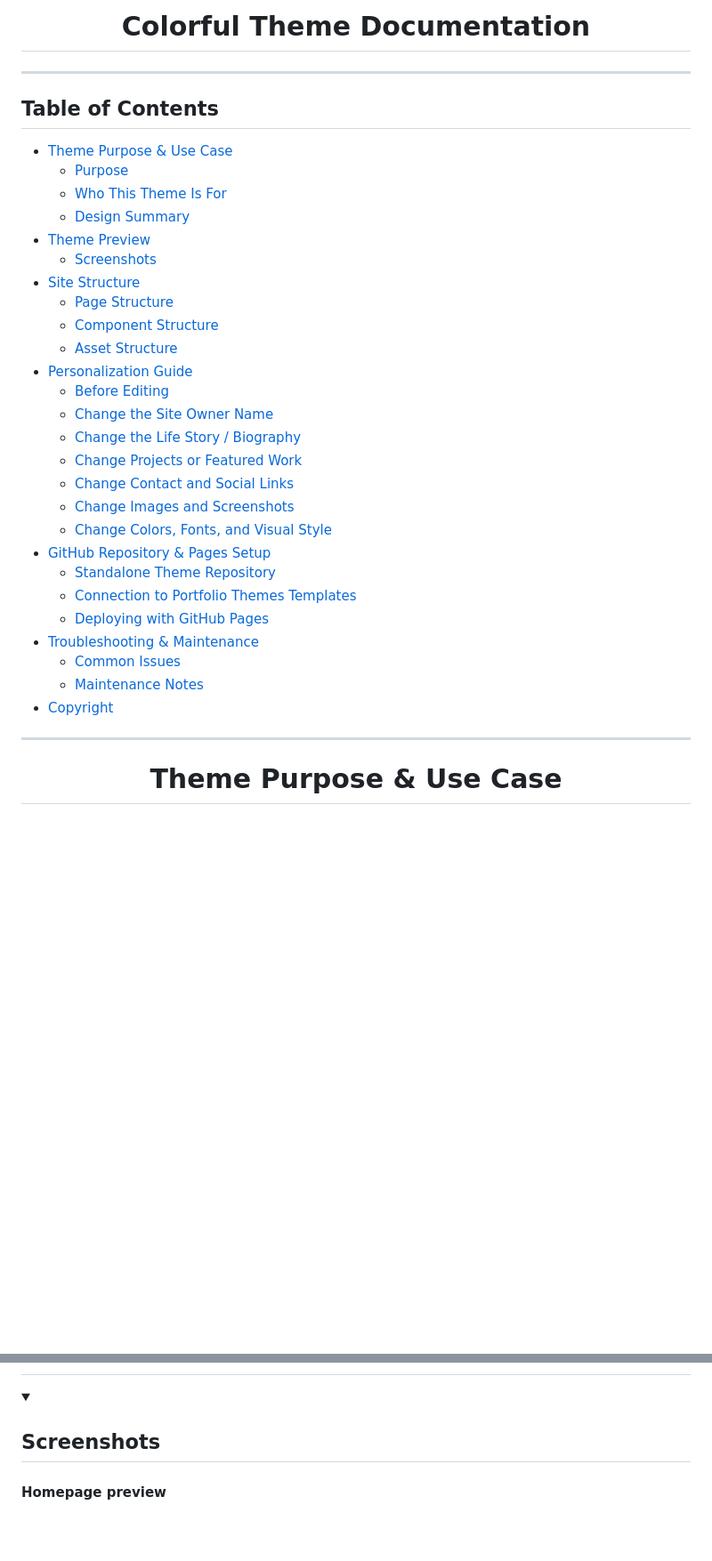
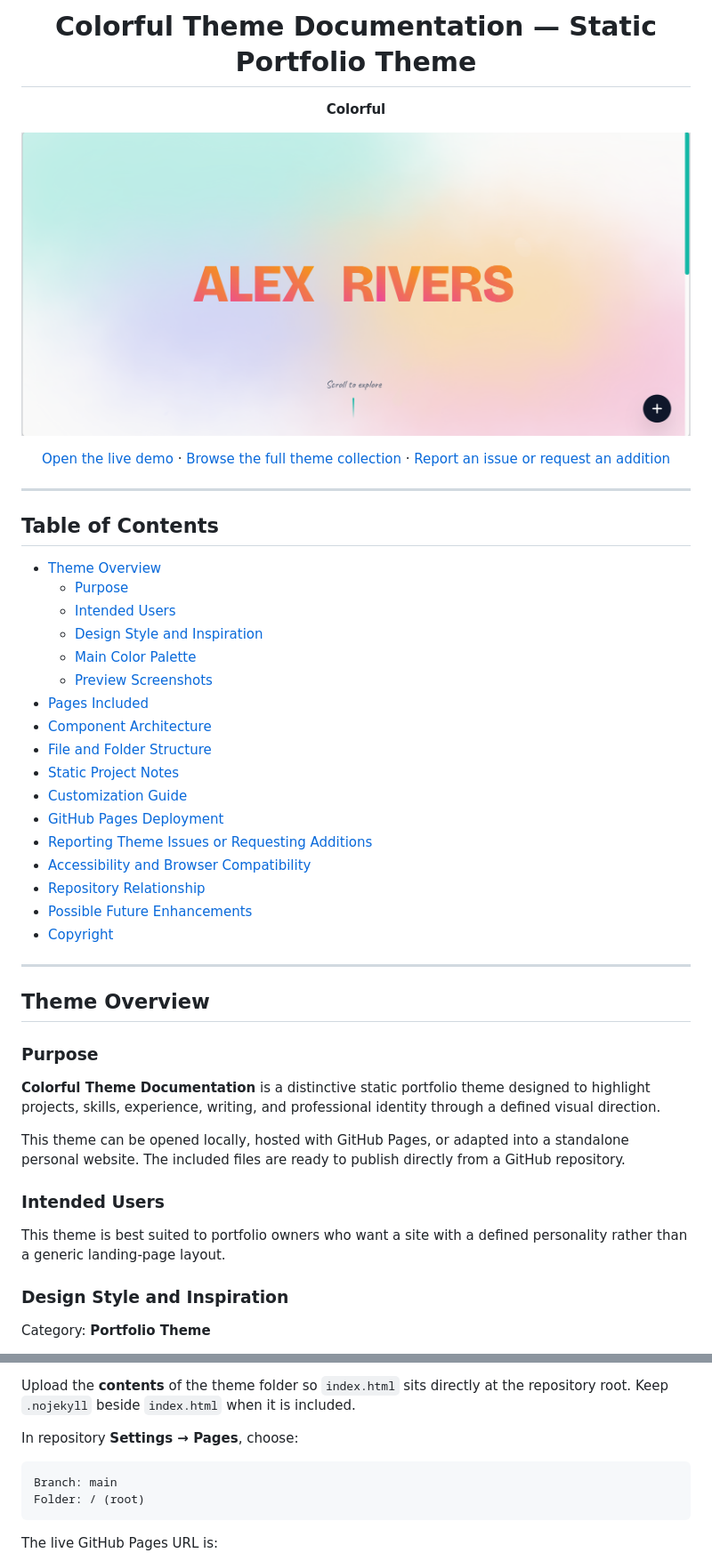
Before and after one commit to apursley2012/colorful, a Markdown page: README.md, 2 parts joined by grey strips. Shown at 89% size. Drawn GitHub-style; blank space fills up the shorter version.

````diff
--- a/README.md
+++ b/README.md
@@ -1,48 +1,59 @@
 <!--
 File: README.md
-Document Title: Colorful Theme Documentation
-Author: Alysha Pursley, BSCS Software Developer
-Date: May 31, 2026
+Document Title: Colorful Theme Documentation — Static Portfolio Theme
+Author: Alysha Pursley
+Date: June 2026
 -->
 
 <div align="center">
 
-# Colorful Theme Documentation
+# Colorful Theme Documentation — Static Portfolio Theme
+
+**Colorful**
+
+[![Colorful Theme Documentation Theme Preview](./images/screenshots/colorful-screenshot-01.png)](./images/screenshots/colorful-screenshot-01.png)
+
+[Open the live demo](https://apursley2012.github.io/colorful/) · [Browse the full theme collection](https://github.com/apursley2012/github-pages-themes) · [Report an issue or request an addition](https://github.com/apursley2012/colorful/issues/new/choose)
+
 </div>
 
 ---
 
 ## Table of Contents
 
-- [Theme Purpose & Use Case](#theme-purpose--use-case)
+- [Theme Overview](#theme-overview)
   - [Purpose](#purpose)
-  - [Who This Theme Is For](#who-this-theme-is-for)
-  - [Design Summary](#design-summary)
-- [Theme Preview](#theme-preview)
-  - [Screenshots](#screenshots)
-- [Site Structure](#site-structure)
-  - [Page Structure](#page-structure)
-  - [Component Structure](#component-structure)
-  - [Asset Structure](#asset-structure)
-- [Personalization Guide](#personalization-guide)
-  - [Before Editing](#before-editing)
-  - [Change the Site Owner Name](#change-the-site-owner-name)
-  - [Change the Life Story / Biography](#change-the-life-story--biography)
-  - [Change Projects or Featured Work](#change-projects-or-featured-work)
-  - [Change Contact and Social Links](#change-contact-and-social-links)
-  - [Change Images and Screenshots](#change-images-and-screenshots)
-  - [Change Colors, Fonts, and Visual Style](#change-colors-fonts-and-visual-style)
-- [GitHub Repository & Pages Setup](#github-repository--pages-setup)
-  - [Standalone Theme Repository](#standalone-theme-repository)
-  - [Connection to Portfolio Themes Templates](#connection-to-portfolio-themes-templates)
-  - [Deploying with GitHub Pages](#deploying-with-github-pages)
-- [Troubleshooting & Maintenance](#troubleshooting--maintenance)
-  - [Common Issues](#common-issues)
-  - [Maintenance Notes](#maintenance-notes)
+  - [Intended Users](#intended-users)
+  - [Design Style and Inspiration](#design-style-and-inspiration)
+  - [Main Color Palette](#main-color-palette)
+  - [Preview Screenshots](#preview-screenshots)
+- [Pages Included](#pages-included)
+- [Component Architecture](#component-architecture)
+- [File and Folder Structure](#file-and-folder-structure)
+- [Static Project Notes](#static-project-notes)
+- [Customization Guide](#customization-guide)
+- [GitHub Pages Deployment](#github-pages-deployment)
+- [Reporting Theme Issues or Requesting Additions](#reporting-theme-issues-or-requesting-additions)
+- [Accessibility and Browser Compatibility](#accessibility-and-browser-compatibility)
+- [Repository Relationship](#repository-relationship)
+- [Possible Future Enhancements](#possible-future-enhancements)
 - [Copyright](#copyright)
 
 ---
 
-<div align="center">
+## Theme Overview
 
-# Theme Purpose & Use Case
+### Purpose
+
+**Colorful Theme Documentation** is a distinctive static portfolio theme designed to highlight projects, skills, experience, writing, and professional identity through a defined visual direction.
+
+This theme can be opened locally, hosted with GitHub Pages, or adapted into a standalone personal website. The included files are ready to publish directly from a GitHub repository.
+
+### Intended Users
+
+This theme is best suited to portfolio owners who want a site with a defined personality rather than a generic landing-page layout.
+
+### Design Style and Inspiration
+
+Category: **Portfolio Theme**
+
@@ -119,9 +226,12 @@ The main content areas found or expected in this theme include:
 
-<details open><summary>
+Upload the **contents** of the theme folder so `index.html` sits directly at the repository root. Keep `.nojekyll` beside `index.html` when it is included.
 
-## Screenshots
+In repository **Settings → Pages**, choose:
 
-</summary>
+```text
+Branch: main
+Folder: / (root)
+```
 
-#### Homepage preview
+The live GitHub Pages URL is:
 
````
Also changed, not shown: other parts of README.md (+165 -381 lines).
